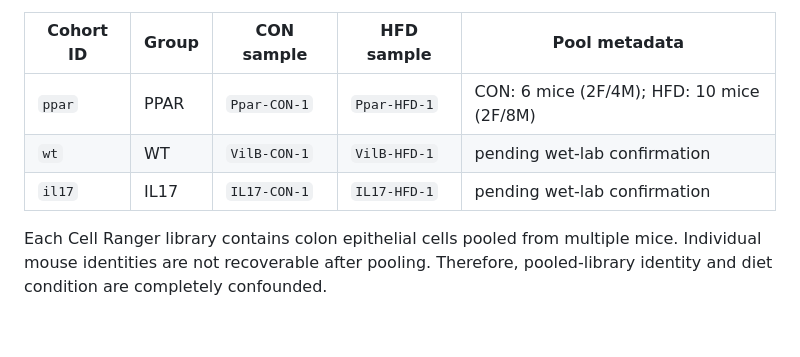
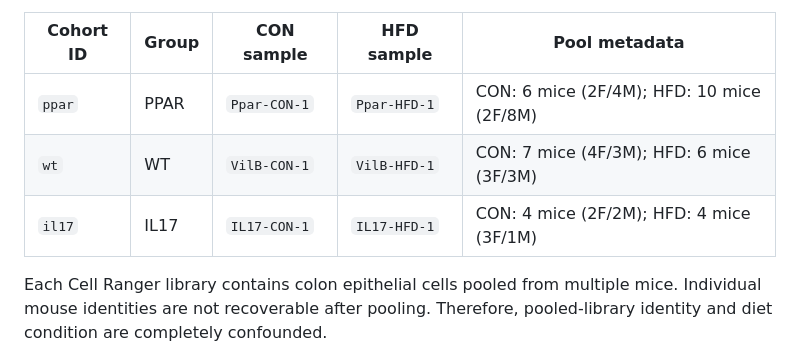
Before and after one commit to ziasimermod/multiome_scRNA-ATAC, a Markdown page: README.md, the part around the change. GitHub-like rendering; blank space fills up the shorter version.

Commit message:
Revise cohort metadata in README
Updated cohort metadata for WT and IL17 groups with new mouse counts and gender distribution.

```diff
--- a/README.md
+++ b/README.md
@@ -8,8 +8,8 @@ library and one pooled HFD library:
 | Cohort ID | Group | CON sample | HFD sample | Pool metadata |
 |---|---|---|---|---|
 | `ppar` | PPAR | `Ppar-CON-1` | `Ppar-HFD-1` | CON: 6 mice (2F/4M); HFD: 10 mice (2F/8M) |
-| `wt` | WT | `VilB-CON-1` | `VilB-HFD-1` | pending wet-lab confirmation |
-| `il17` | IL17 | `IL17-CON-1` | `IL17-HFD-1` | pending wet-lab confirmation |
+| `wt` | WT | `VilB-CON-1` | `VilB-HFD-1` | CON: 7 mice (4F/3M); HFD: 6 mice (3F/3M) |
+| `il17` | IL17 | `IL17-CON-1` | `IL17-HFD-1` | CON: 4 mice (2F/2M); HFD: 4 mice (3F/1M) |
 
 Each Cell Ranger library contains colon epithelial cells pooled from multiple mice. Individual mouse identities are not recoverable after pooling. Therefore, pooled-library identity and diet condition are completely confounded.
 
```
